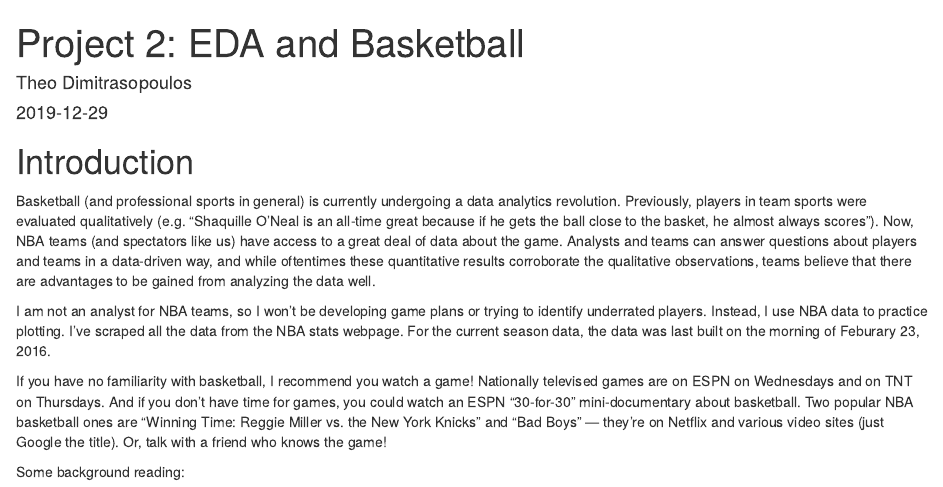
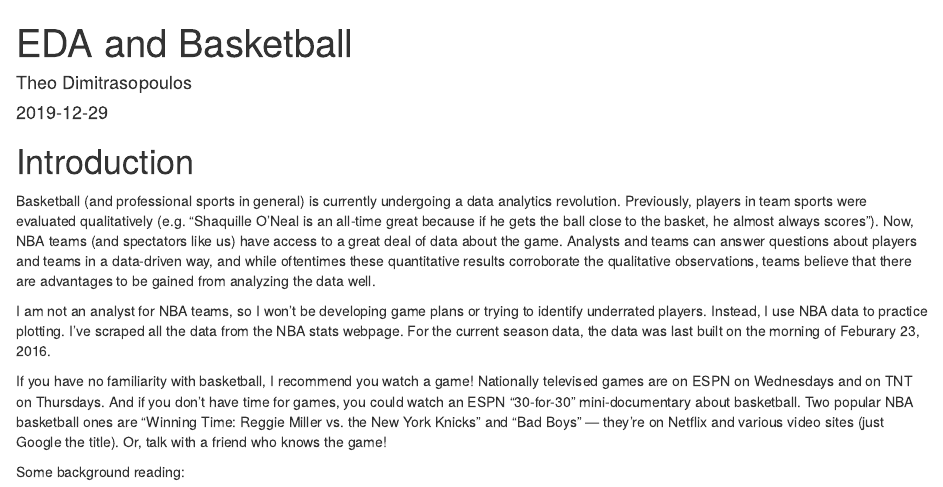
Before and after one commit to seanahmad/NBA-EDA, an R Markdown document (eda-basketball.Rmd): the page in a window 1100 px wide, from its top. The pictures show the output file eda-basketball.html that the author committed with the source, opened offline.

Commit message:
Add files via upload

```diff
--- a/eda-basketball.Rmd
+++ b/eda-basketball.Rmd
@@ -1,11 +1,11 @@
 ---
-title: 'Project 2: EDA and Basketball'
+title: 'EDA and Basketball'
 author: "Theo Dimitrasopoulos"
 date: "`r Sys.Date()`"
 output:
-  pdf_document: default
   html_document:
     df_print: paged
+  pdf_document: default
 ---
 
 # Introduction
```
Also changed, not shown: eda-basketball.html, eda-basketball.pdf.
